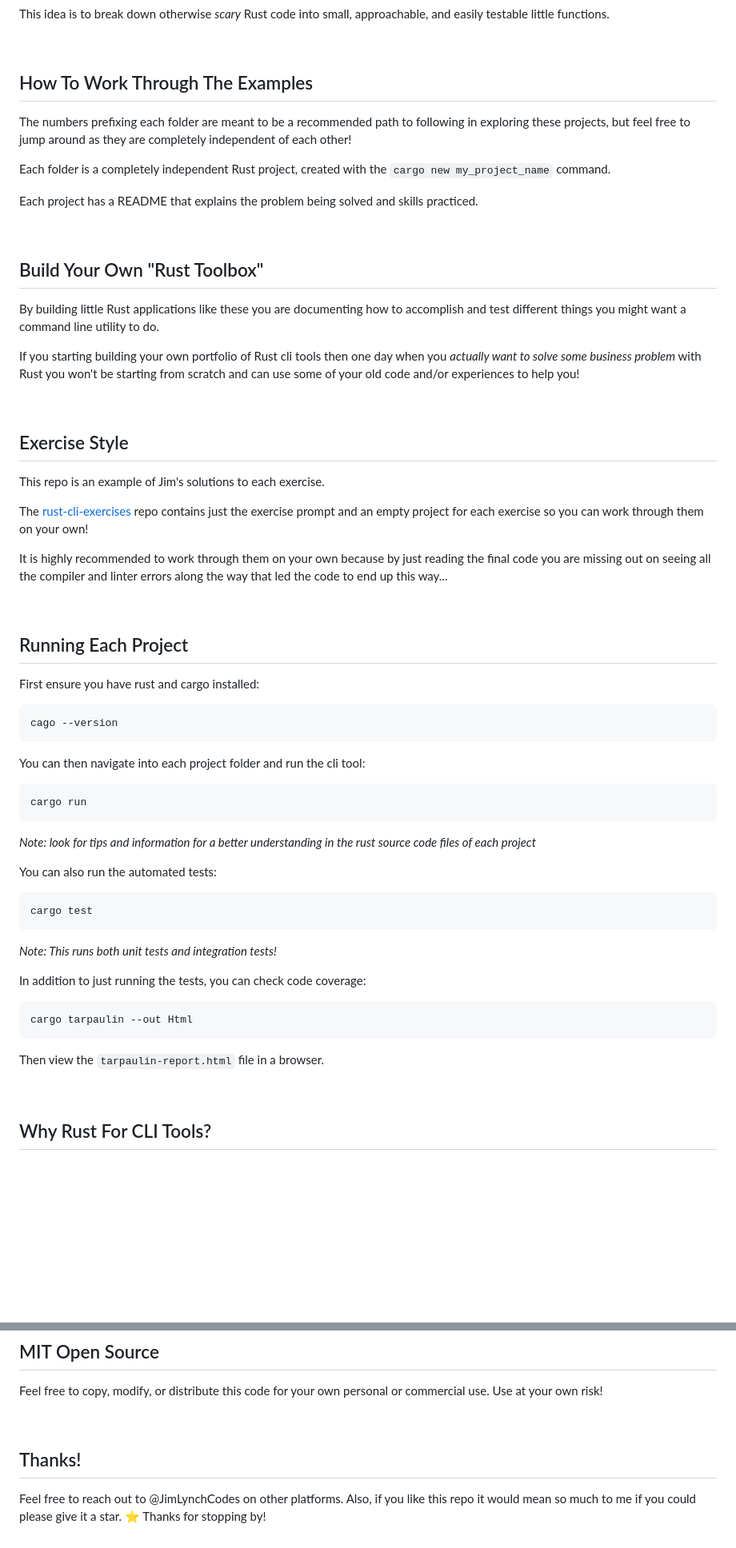
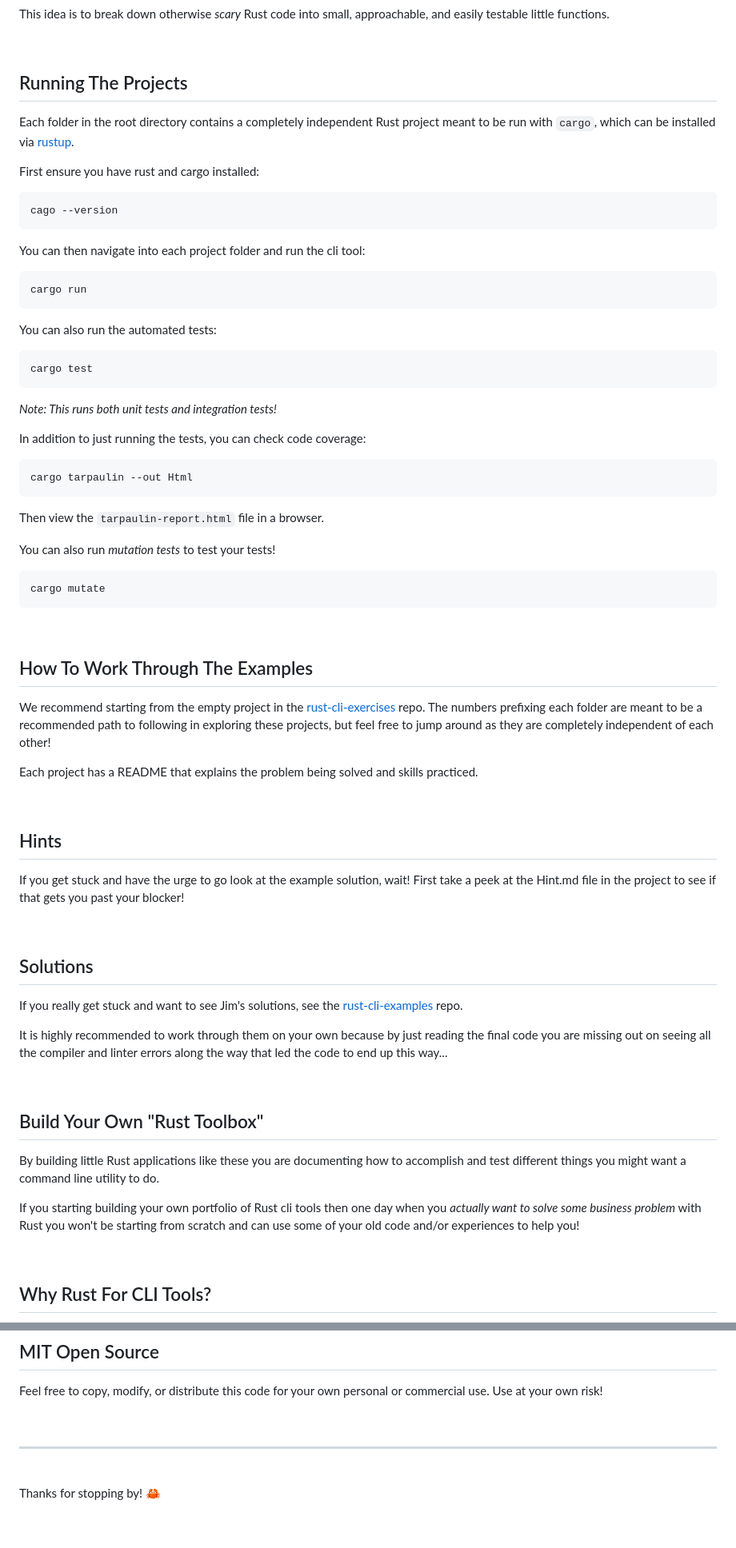
Before and after one commit to JimLynchCodes/rust-cli-examples, a Markdown page: README.md, 2 parts joined by grey strips. Shown: that part at 80% size. Drawn GitHub-style; blank space fills up the shorter version.

````diff
--- a/README.md
+++ b/README.md
@@ -11,32 +11,9 @@ This idea is to break down otherwise _scary_ Rust code into small, approachable,
 
 <br/>
 
-## How To Work Through The Examples
-The numbers prefixing each folder are meant to be a recommended path to following in exploring these projects, but feel free to jump around as they are completely independent of each other!
+## Running The Projects
+Each folder in the root directory contains a completely independent Rust project meant to be run with `cargo`, which can be installed via [rustup](https://rustup.rs/).
 
-Each folder is a completely independent Rust project, created with the `cargo new my_project_name` command.
-
-Each project has a README that explains the problem being solved and skills practiced.
-
-<br/>
-
-## Build Your Own "Rust Toolbox"
-By building little Rust applications like these you are documenting how to accomplish and test different things you might want a command line utility to do.
-
-If you starting building your own portfolio of Rust cli tools then one day when you _actually want to solve some business problem_ with Rust you won't be starting from scratch and can use some of your old code and/or experiences to help you!
-
-<br/>
-
-## Exercise Style
-This repo is an example of Jim's solutions to each exercise.
-
-The [rust-cli-exercises](https://github.com/JimLynchCodes/rust-cli-exercises) repo contains just the exercise prompt and an empty project for each exercise so you can work through them on your own!
-
-It is highly recommended to work through them on your own because by just reading the final code you are missing out on seeing all the compiler and linter errors along the way that led the code to end up this way...
-
-<br/>
-
-## Running Each Project
 First ensure you have rust and cargo installed:
 ```bash
 cago --version
@@ -46,9 +23,6 @@ You can then navigate into each project folder and run the cli tool:
 ```
 cargo run
 ```
-
-_Note: look for tips and information for a better understanding in the rust source code files of each project_
-
 
 You can also run the automated tests:
 ```
@@ -63,6 +37,37 @@ cargo tarpaulin --out Html
 ```
 
 Then view the `tarpaulin-report.html` file in a browser.
+
+You can also run _mutation tests_ to test your tests!
+```
+cargo mutate
+```
+
+<br/>
+
+## How To Work Through The Examples
+We recommend starting from the empty project in the [rust-cli-exercises](https://github.com/JimLynchCodes/rust-cli-exercises/tree/main) repo. The numbers prefixing each folder are meant to be a recommended path to following in exploring these projects, but feel free to jump around as they are completely independent of each other!
+
+Each project has a README that explains the problem being solved and skills practiced.
+
+<br/>
+
+## Hints
+If you get stuck and have the urge to go look at the example solution, wait! First take a peek at the Hint.md file in the project to see if that gets you past your blocker!
+
+<br/>
+
+## Solutions
+If you really get stuck and want to see Jim's solutions, see the [rust-cli-examples](https://github.com/JimLynchCodes/rust-cli-examples) repo.
+
+It is highly recommended to work through them on your own because by just reading the final code you are missing out on seeing all the compiler and linter errors along the way that led the code to end up this way...
+
+<br/>
+
+## Build Your Own "Rust Toolbox"
+By building little Rust applications like these you are documenting how to accomplish and test different things you might want a command line utility to do.
+
+If you starting building your own portfolio of Rust cli tools then one day when you _actually want to solve some business problem_ with Rust you won't be starting from scratch and can use some of your old code and/or experiences to help you!
 
 <br/>
 
@@ -101,6 +106,8 @@ Feel free to copy, modify, or distribute this code for your own personal or comm
 
 <br/>
 
-## Thanks!
+---
 
-Feel free to reach out to @JimLynchCodes on other platforms. Also, if you like this repo it would mean so much to me if you could please give it a star. ⭐️ Thanks for stopping by!
+<br/>
+
+Thanks for stopping by! 🦀
````
